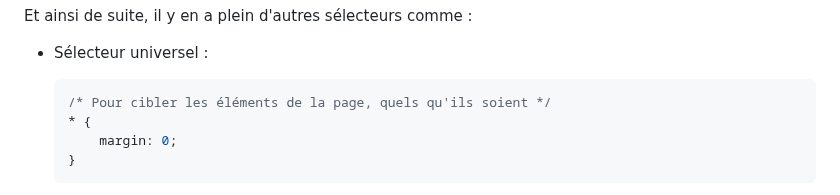
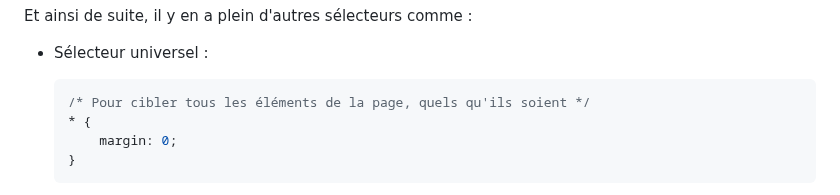
Before and after one commit to moustaphaotf/web-fondamentals, a Markdown page: CSS.md, the part around one of its changes. Drawn GitHub-style.

````diff
--- a/CSS.md
+++ b/CSS.md
@@ -145,7 +146,7 @@ Et ainsi de suite, il y en a plein d'autres sélecteurs comme :
 
 * Sélecteur universel :
     ```css
-    /* Pour cibler les éléments de la page, quels qu'ils soient */
+    /* Pour cibler tous les éléments de la page, quels qu'ils soient */
     * {
         margin: 0;
     }
````
Also changed, not shown: other parts of CSS.md (+2 -1 lines).
